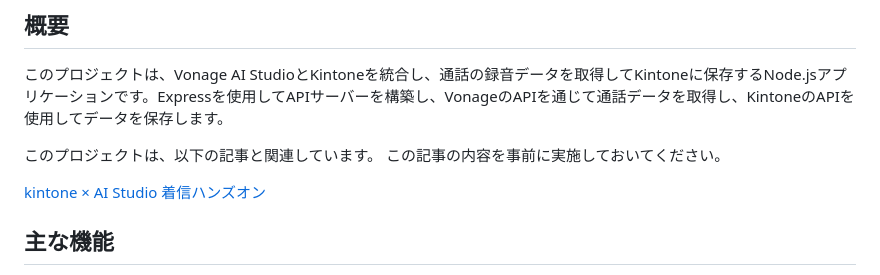
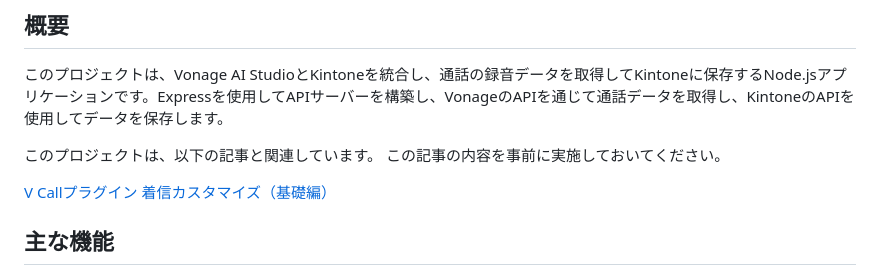
Before and after one commit to mobilebiz/vcr-disconnected-call, a Markdown page: README.md, the part around the change. Drawn GitHub-style.

Commit message:
README.md修正

```diff
--- a/README.md
+++ b/README.md
@@ -7,7 +7,7 @@
 このプロジェクトは、以下の記事と関連しています。
 この記事の内容を事前に実施しておいてください。
 
-[kintone × AI Studio 着信ハンズオン](https://zenn.dev/kwcplus/articles/kintone-incoming-agent)
+[V Callプラグイン 着信カスタマイズ（基礎編）](https://zenn.dev/kwcplus/articles/vcall-incoming-basic)
 
 ## 主な機能
 
```
